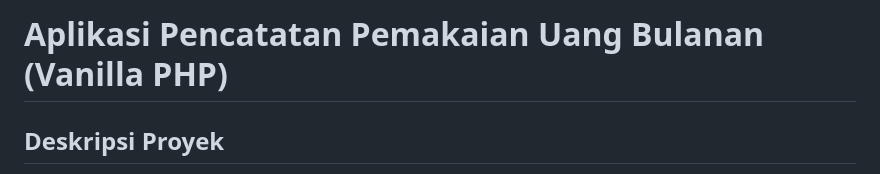
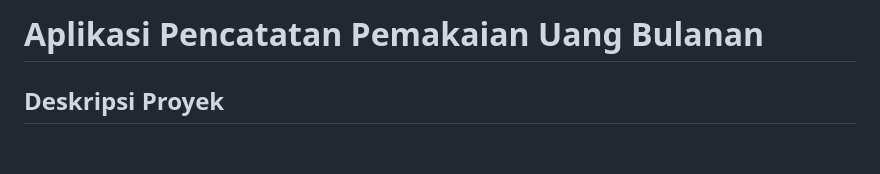
Before and after one commit to Aegpty15/UAS-TEKNOLOGI-WEB-MuhammadRefisyah-C2257201018, a Markdown page: README.md, the part around the change. GitHub-like rendering; blank space fills up the shorter version.

```diff
--- a/README.md
+++ b/README.md
@@ -1,4 +1,4 @@
-# Aplikasi Pencatatan Pemakaian Uang Bulanan (Vanilla PHP)
+# Aplikasi Pencatatan Pemakaian Uang Bulanan
 
 ## Deskripsi Proyek
 Aplikasi ini adalah sistem pencatat keuangan sederhana yang dirancang untuk membantu pengguna mengelola pemasukan dan pengeluaran uang bulanan mereka. Dibuat menggunakan PHP murni (Vanilla PHP) tanpa framework, aplikasi ini fokus pada kesederhanaan dan kemudahan pengelolaan file. Aplikasi ini menyediakan fitur dasar untuk menambah, melihat, mengedit, dan menghapus catatan transaksi, serta menampilkan laporan keuangan bulanan.
```
